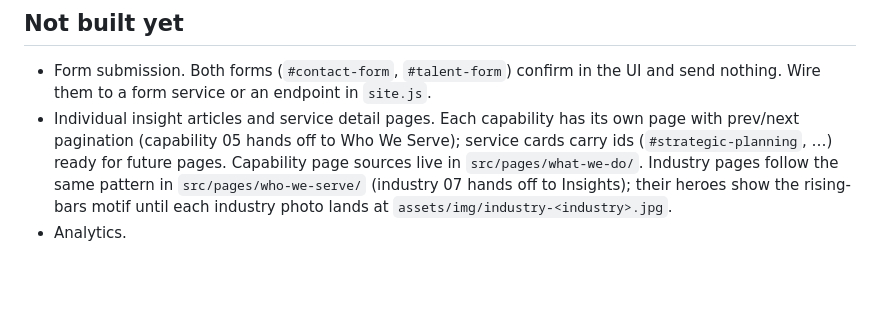
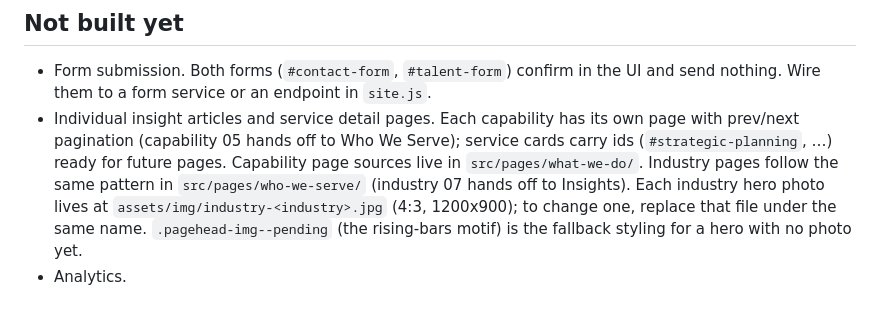
Before and after one commit to fivefights/tmf, a Markdown page: CLAUDE.md, the part around the change. Drawn GitHub-style; blank space fills up the shorter version.

Commit message:
Correct CLAUDE.md note on industry hero photos
Co-Authored-By: Claude Opus 5.5 <noreply@anthropic.com>

```diff
--- a/CLAUDE.md
+++ b/CLAUDE.md
@@ -169,6 +169,9 @@ DNS at GitHub, and the absolute paths in `404.html` start working too.
   service cards carry ids (`#strategic-planning`, …) ready for future pages.
   Capability page sources live in `src/pages/what-we-do/`. Industry pages
   follow the same pattern in `src/pages/who-we-serve/` (industry 07 hands off
-  to Insights); their heroes show the rising-bars motif until each industry
-  photo lands at `assets/img/industry-<industry>.jpg`.
+  to Insights).
+  Each industry hero photo lives at `assets/img/industry-<industry>.jpg`
+  (4:3, 1200x900); to change one, replace that file under the same name.
+  `.pagehead-img--pending` (the rising-bars motif) is the fallback styling
+  for a hero with no photo yet.
 - Analytics.
```
